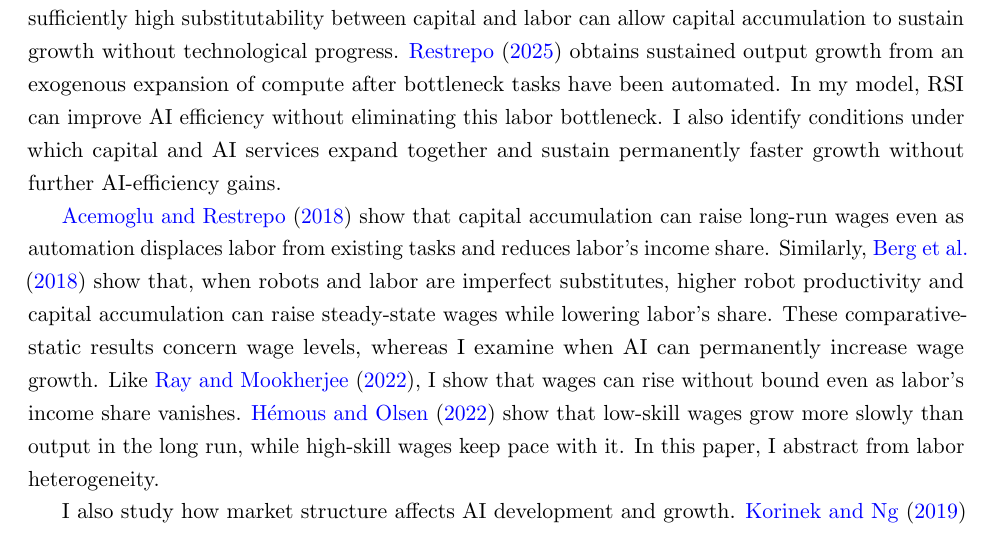
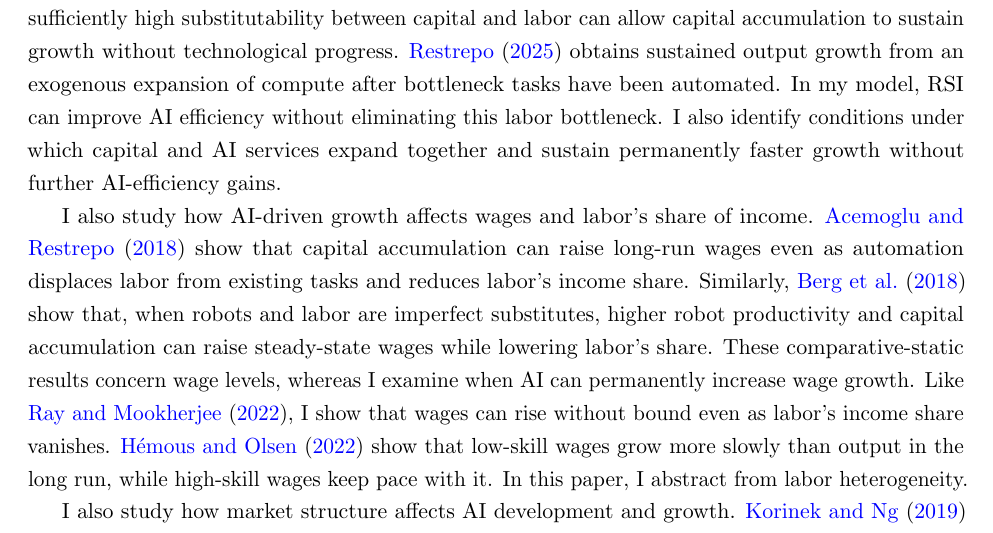
Before and after one commit to oliverpardo1979/ai-growth-and-labor, a LaTeX paper (main_rewrite.tex, which reads sections_rewrite/02_literature.tex): part of page 5 of 93, cut so that both start at the same text. Compiled offline with pdfLaTeX.

Commit message:
Introduce wage and labor share literature discussion

```diff
--- a/sections_rewrite/02_literature.tex
+++ b/sections_rewrite/02_literature.tex
@@ -20,6 +20,7 @@ expand together and sustain permanently faster growth without further
 AI-efficiency gains.
 %When AI and labor are substitutes, I identify an efficiency threshold above which AI-dominated equilibria exist even though AI efficiency approaches an upper bound.
 
+I also study how AI-driven growth affects wages and labor's share of income.
 \citet{acemoglurestrepo2018} show that capital accumulation can raise
 long-run wages even as automation displaces labor from existing tasks
 and reduces labor's income share. Similarly, \citet{bergbuffiezanna2018}
```
